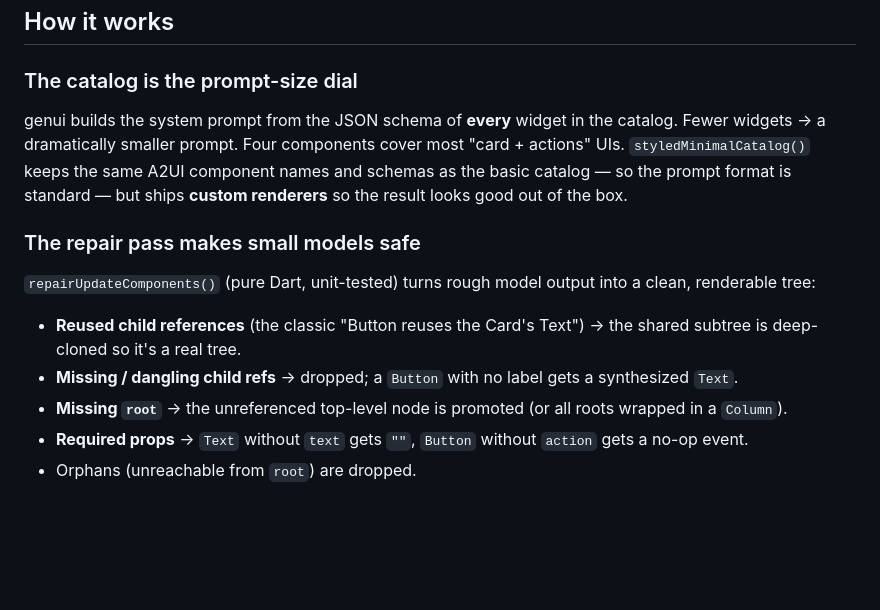
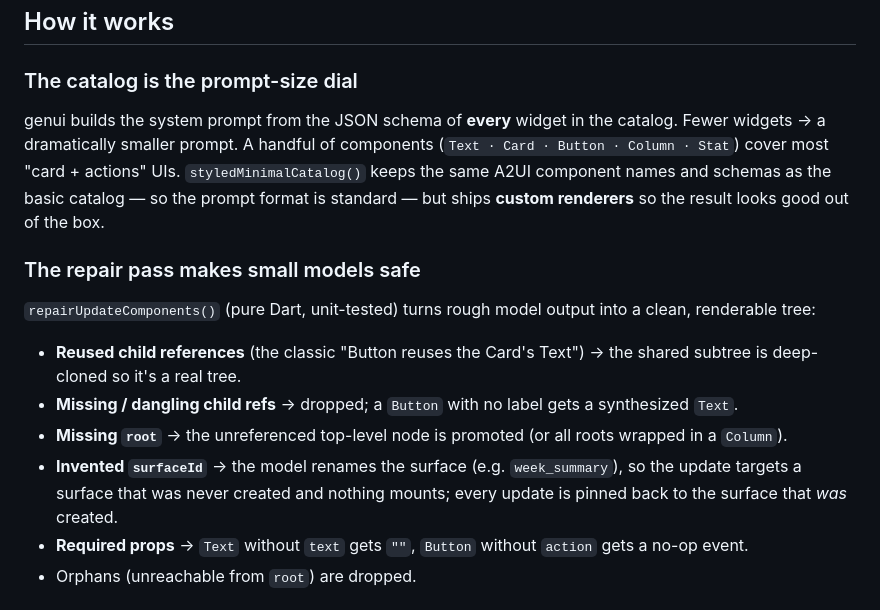
Before and after one commit to vildevev/genui_min, a Markdown page: README.md, the part around one of its changes. Rendered like a GitHub page; blank space fills up the shorter version.

```diff
--- a/README.md
+++ b/README.md
@@ -65,7 +77,7 @@ flutter run --dart-define=HF_TOKEN=hf_xxx   # or just tap "Use sample output"
 ## How it works
 
 ### The catalog is the prompt-size dial
-genui builds the system prompt from the JSON schema of **every** widget in the catalog. Fewer widgets → a dramatically smaller prompt. Four components cover most "card + actions" UIs. `styledMinimalCatalog()` keeps the same A2UI component names and schemas as the basic catalog — so the prompt format is standard — but ships **custom renderers** so the result looks good out of the box.
+genui builds the system prompt from the JSON schema of **every** widget in the catalog. Fewer widgets → a dramatically smaller prompt. A handful of components (`Text · Card · Button · Column · Stat`) cover most "card + actions" UIs. `styledMinimalCatalog()` keeps the same A2UI component names and schemas as the basic catalog — so the prompt format is standard — but ships **custom renderers** so the result looks good out of the box.
 
 ### The repair pass makes small models safe
 `repairUpdateComponents()` (pure Dart, unit-tested) turns rough model output into a clean, renderable tree:
@@ -73,6 +85,7 @@ genui builds the system prompt from the JSON schema of **every** widget in the c
 - **Reused child references** (the classic "Button reuses the Card's Text") → the shared subtree is deep-cloned so it's a real tree.
 - **Missing / dangling child refs** → dropped; a `Button` with no label gets a synthesized `Text`.
 - **Missing `root`** → the unreferenced top-level node is promoted (or all roots wrapped in a `Column`).
+- **Invented `surfaceId`** → the model renames the surface (e.g. `week_summary`), so the update targets a surface that was never created and nothing mounts; every update is pinned back to the surface that *was* created.
 - **Required props** → `Text` without `text` gets `""`, `Button` without `action` gets a no-op event.
 - Orphans (unreachable from `root`) are dropped.
 
```
Also changed, not shown: other parts of README.md (+15 -3 lines), doc/card-today.png (added), doc/card-weekly.png (added), 3 other files.
